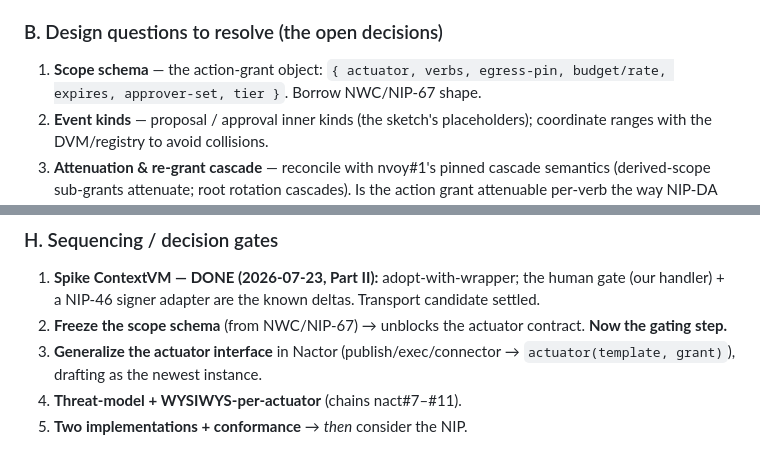
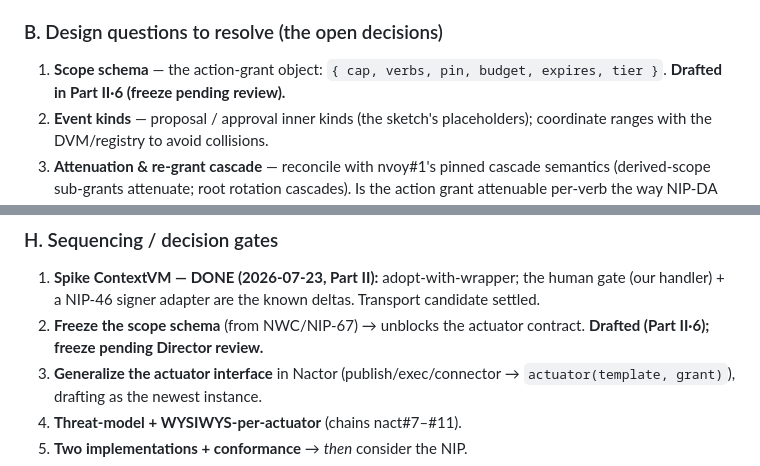
Before and after one commit to JAFairweather/nave.pub, a Markdown page: docs/scoped-agent-actions.md, 2 parts joined by grey strips. Drawn GitHub-style.

```diff
--- a/docs/scoped-agent-actions.md
+++ b/docs/scoped-agent-actions.md
@@ -331,8 +387,8 @@ Organized as workstreams. Each names concrete targets and the decision it feeds.
   agent-to-agent actuators.
 
 ### B. Design questions to resolve (the open decisions)
-1. **Scope schema** — the action-grant object: `{ actuator, verbs, egress-pin,
-   budget/rate, expires, approver-set, tier }`. Borrow NWC/NIP-67 shape.
+1. **Scope schema** — the action-grant object: `{ cap, verbs, pin, budget,
+   expires, tier }`. **Drafted in Part II·6 (freeze pending review).**
 2. **Event kinds** — proposal / approval inner kinds (the sketch's placeholders);
    coordinate ranges with the DVM/registry to avoid collisions.
 3. **Attenuation & re-grant cascade** — reconcile with nvoy#1's pinned cascade
@@ -403,7 +459,7 @@ Organized as workstreams. Each names concrete targets and the decision it feeds.
    gate (our handler) + a NIP-46 signer adapter are the known deltas. Transport
    candidate settled.
 2. **Freeze the scope schema** (from NWC/NIP-67) → unblocks the actuator contract.
-   **Now the gating step.**
+   **Drafted (Part II·6); freeze pending Director review.**
 3. **Generalize the actuator interface** in Nactor (publish/exec/connector →
    `actuator(template, grant)`), drafting as the newest instance.
 4. **Threat-model + WYSIWYS-per-actuator** (chains nact#7–#11).
```
Also changed, not shown: other parts of docs/scoped-agent-actions.md (+56 -0 lines).
